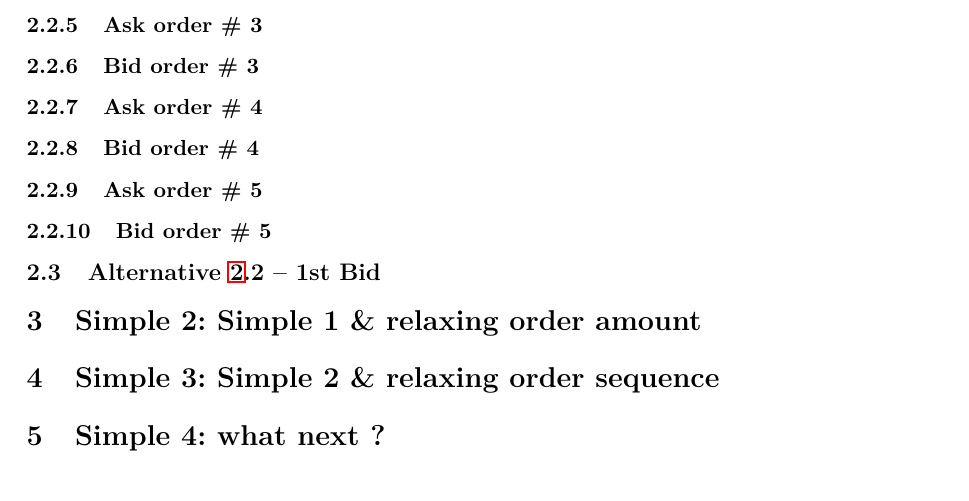
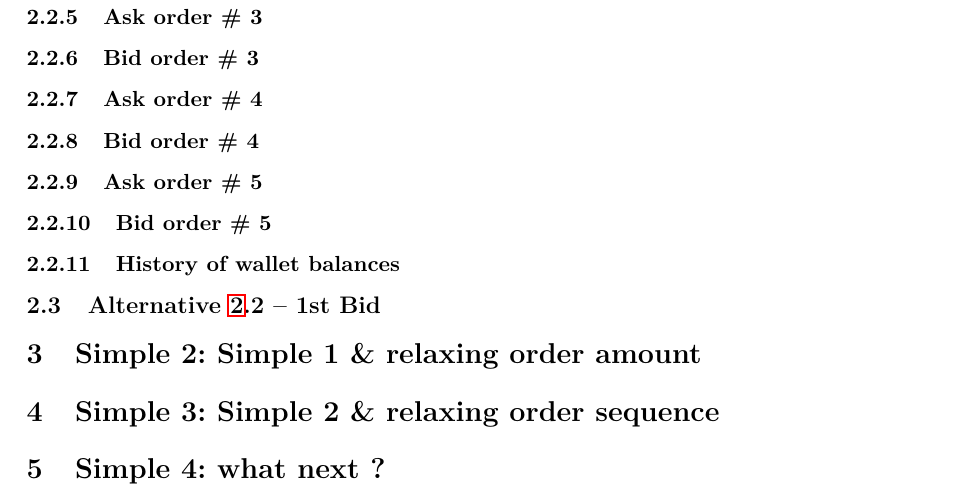
Before and after one commit to HiltonInsper/TBdoc, a LaTeX document (SimulationTests.tex): part of page 5 of 5 before the commit and part of page 6 of 6 after it, cut so that both start at the same text. Compiled offline with pdfLaTeX.

Commit message:
A functioning file

```diff
--- a/SimulationTests.tex
+++ b/SimulationTests.tex
@@ -322,6 +322,8 @@ sold. That is: the target will be sold by a price higher than it was bought.
 
 \subsubsection{Bid order \# 5}
 
+\subsubsection{History of wallet balances}
+
 \subsection{Alternative \ref{sec:Simple1}.2 -- 1st Bid}
 
 
```
Also changed, not shown: Simple1.jpg (added), SimulationTests.pdf (added).
